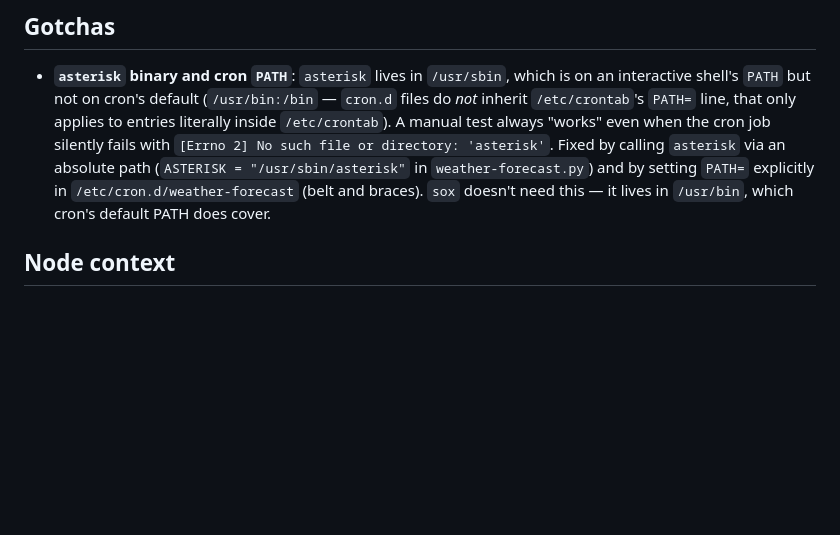
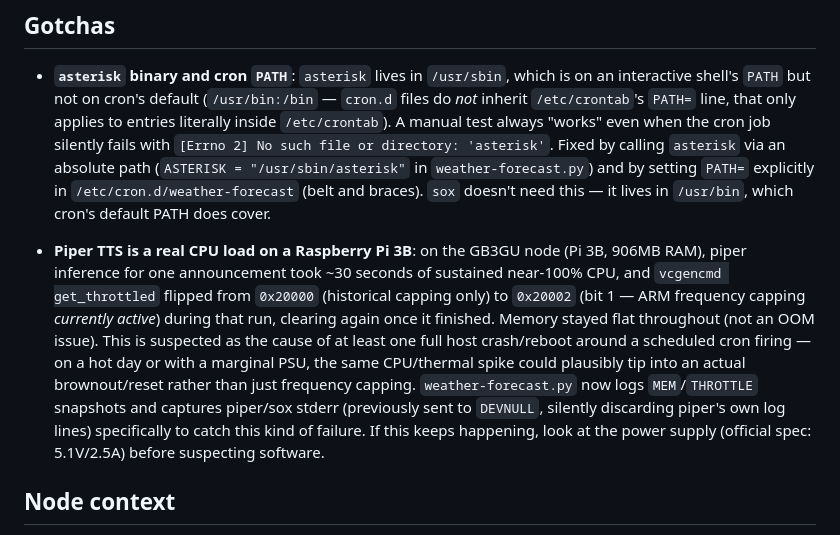
Before and after one commit to G1LRO/gb3gu-maritime-forecast, a Markdown page: CLAUDE.md, the part around the change. Rendered like a GitHub page; blank space fills up the shorter version.

Commit message:
Document Pi 3B CPU/thermal throttling risk during piper inference

```diff
--- a/CLAUDE.md
+++ b/CLAUDE.md
@@ -68,6 +68,8 @@ tail -50 /var/log/weather-forecast.log
 
 - **`asterisk` binary and cron `PATH`**: `asterisk` lives in `/usr/sbin`, which is on an interactive shell's `PATH` but not on cron's default (`/usr/bin:/bin` — `cron.d` files do *not* inherit `/etc/crontab`'s `PATH=` line, that only applies to entries literally inside `/etc/crontab`). A manual test always "works" even when the cron job silently fails with `[Errno 2] No such file or directory: 'asterisk'`. Fixed by calling `asterisk` via an absolute path (`ASTERISK = "/usr/sbin/asterisk"` in `weather-forecast.py`) and by setting `PATH=` explicitly in `/etc/cron.d/weather-forecast` (belt and braces). `sox` doesn't need this — it lives in `/usr/bin`, which cron's default PATH does cover.
 
+- **Piper TTS is a real CPU load on a Raspberry Pi 3B**: on the GB3GU node (Pi 3B, 906MB RAM), piper inference for one announcement took ~30 seconds of sustained near-100% CPU, and `vcgencmd get_throttled` flipped from `0x20000` (historical capping only) to `0x20002` (bit 1 — ARM frequency capping *currently active*) during that run, clearing again once it finished. Memory stayed flat throughout (not an OOM issue). This is suspected as the cause of at least one full host crash/reboot around a scheduled cron firing — on a hot day or with a marginal PSU, the same CPU/thermal spike could plausibly tip into an actual brownout/reset rather than just frequency capping. `weather-forecast.py` now logs `MEM`/`THROTTLE` snapshots and captures piper/sox stderr (previously sent to `DEVNULL`, silently discarding piper's own log lines) specifically to catch this kind of failure. If this keeps happening, look at the power supply (official spec: 5.1V/2.5A) before suspecting software.
+
 ## Node context
 
 Node 43172 also has hourly time announcements via `/etc/asterisk/local/hellotime.sh` using `rpt cmd 43172 status 12 xxx`. No root crontab; all jobs in `/etc/cron.d/`.
```
